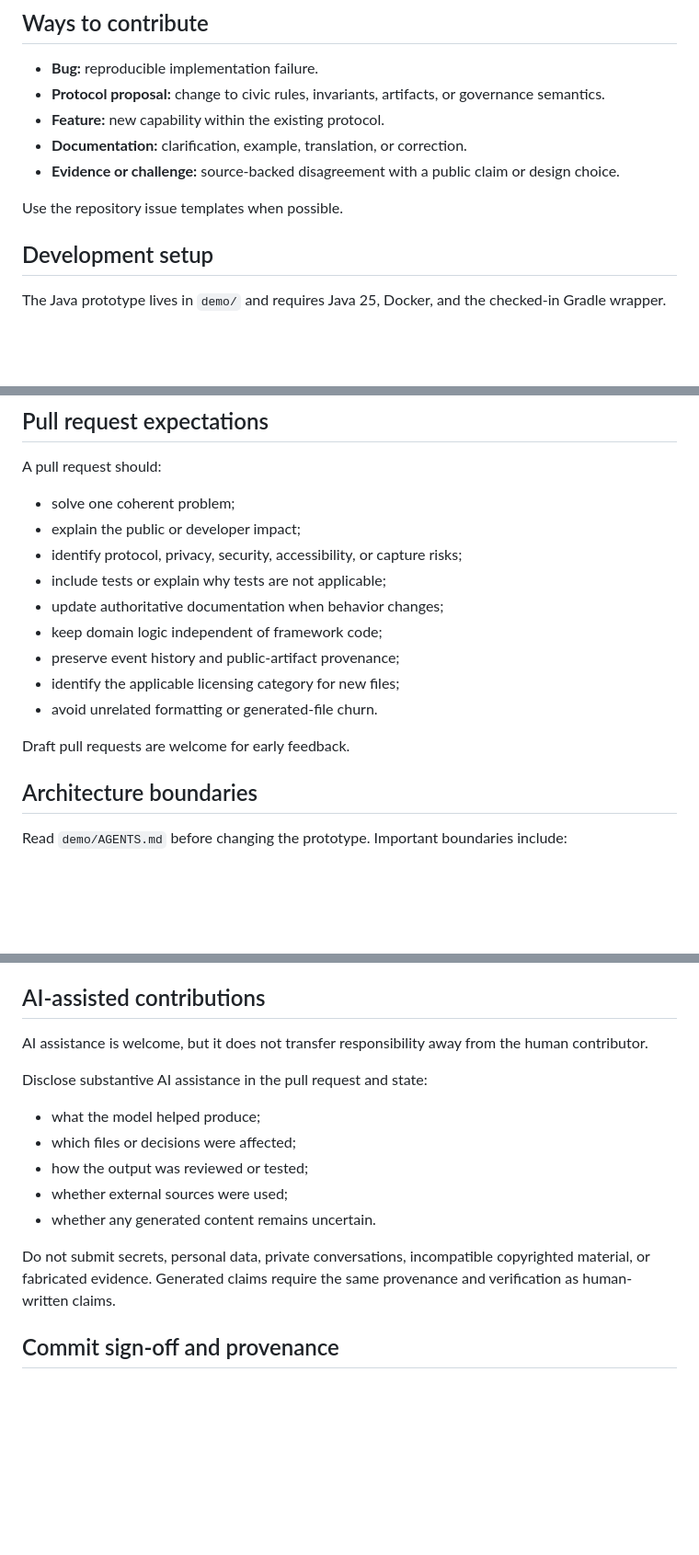
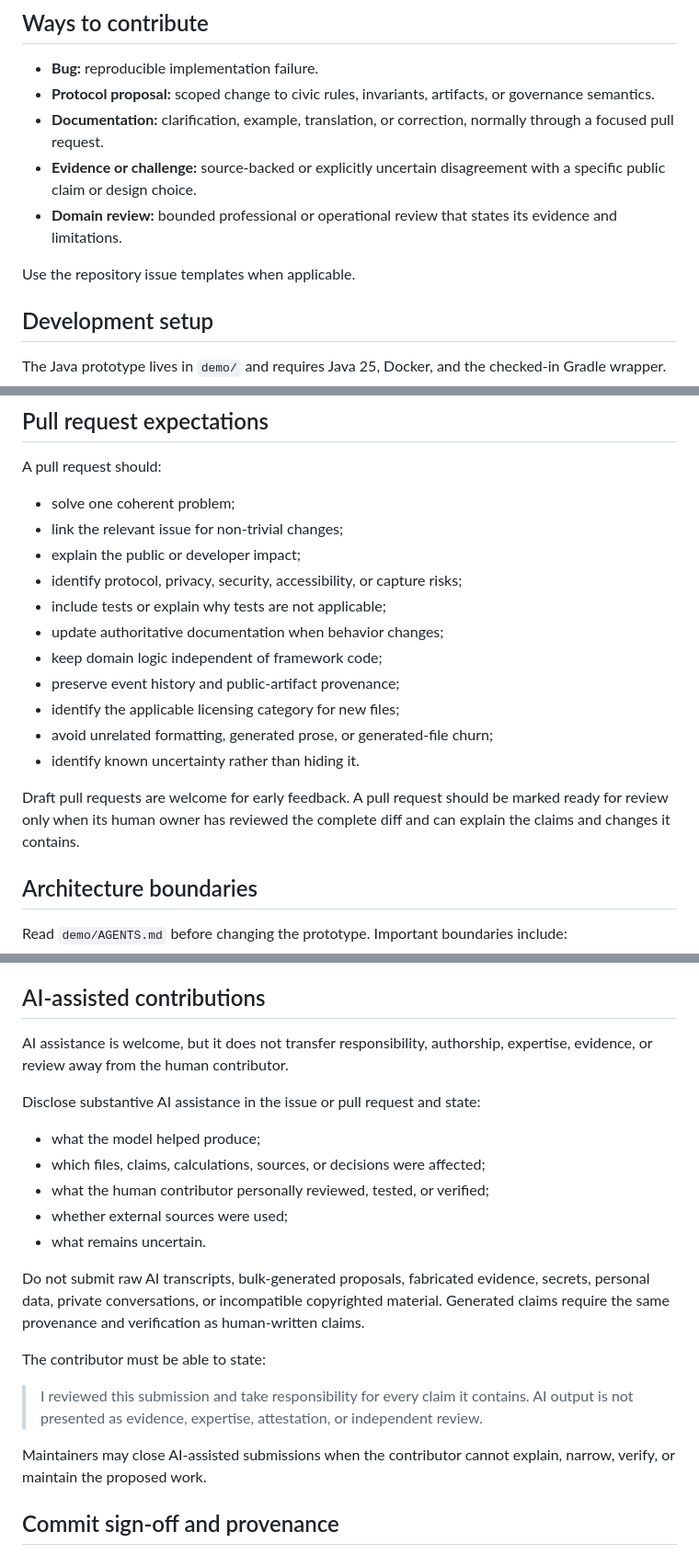
Before and after one commit to pikos-apikos/pnyx, a Markdown page: CONTRIBUTING.md, 3 parts joined by grey strips. Shown at 92% size. GitHub-like rendering; blank space fills up the shorter version.

```diff
--- a/CONTRIBUTING.md
+++ b/CONTRIBUTING.md
@@ -19,12 +65,12 @@ Small bug fixes and documentation corrections may go directly to a pull request.
 ## Ways to contribute
 
 - **Bug:** reproducible implementation failure.
-- **Protocol proposal:** change to civic rules, invariants, artifacts, or governance semantics.
-- **Feature:** new capability within the existing protocol.
-- **Documentation:** clarification, example, translation, or correction.
-- **Evidence or challenge:** source-backed disagreement with a public claim or design choice.
+- **Protocol proposal:** scoped change to civic rules, invariants, artifacts, or governance semantics.
+- **Documentation:** clarification, example, translation, or correction, normally through a focused pull request.
+- **Evidence or challenge:** source-backed or explicitly uncertain disagreement with a specific public claim or design choice.
+- **Domain review:** bounded professional or operational review that states its evidence and limitations.
 
-Use the repository issue templates when possible.
+Use the repository issue templates when applicable.
 
 ## Development setup
 
@@ -53,6 +99,7 @@ End-to-end tests live in `demo/e2e/` and may require the complete local runtime.
 A pull request should:
 
 - solve one coherent problem;
+- link the relevant issue for non-trivial changes;
 - explain the public or developer impact;
 - identify protocol, privacy, security, accessibility, or capture risks;
 - include tests or explain why tests are not applicable;
@@ -60,9 +107,10 @@ A pull request should:
 - keep domain logic independent of framework code;
 - preserve event history and public-artifact provenance;
 - identify the applicable licensing category for new files;
-- avoid unrelated formatting or generated-file churn.
+- avoid unrelated formatting, generated prose, or generated-file churn;
+- identify known uncertainty rather than hiding it.
 
-Draft pull requests are welcome for early feedback.
+Draft pull requests are welcome for early feedback. A pull request should be marked ready for review only when its human owner has reviewed the complete diff and can explain the claims and changes it contains.
 
 ## Architecture boundaries
 
@@ -90,17 +138,23 @@ Do not submit third-party material unless you have verified that it may be redis
 
 ## AI-assisted contributions
 
-AI assistance is welcome, but it does not transfer responsibility away from the human contributor.
+AI assistance is welcome, but it does not transfer responsibility, authorship, expertise, evidence, or review away from the human contributor.
 
-Disclose substantive AI assistance in the pull request and state:
+Disclose substantive AI assistance in the issue or pull request and state:
 
 - what the model helped produce;
-- which files or decisions were affected;
-- how the output was reviewed or tested;
+- which files, claims, calculations, sources, or decisions were affected;
+- what the human contributor personally reviewed, tested, or verified;
 - whether external sources were used;
-- whether any generated content remains uncertain.
+- what remains uncertain.
 
-Do not submit secrets, personal data, private conversations, incompatible copyrighted material, or fabricated evidence. Generated claims require the same provenance and verification as human-written claims.
+Do not submit raw AI transcripts, bulk-generated proposals, fabricated evidence, secrets, personal data, private conversations, or incompatible copyrighted material. Generated claims require the same provenance and verification as human-written claims.
+
+The contributor must be able to state:
+
+> I reviewed this submission and take responsibility for every claim it contains. AI output is not presented as evidence, expertise, attestation, or independent review.
+
+Maintainers may close AI-assisted submissions when the contributor cannot explain, narrow, verify, or maintain the proposed work.
 
 ## Commit sign-off and provenance
 
```
Also changed, not shown: other parts of CONTRIBUTING.md (+53 -5 lines).
